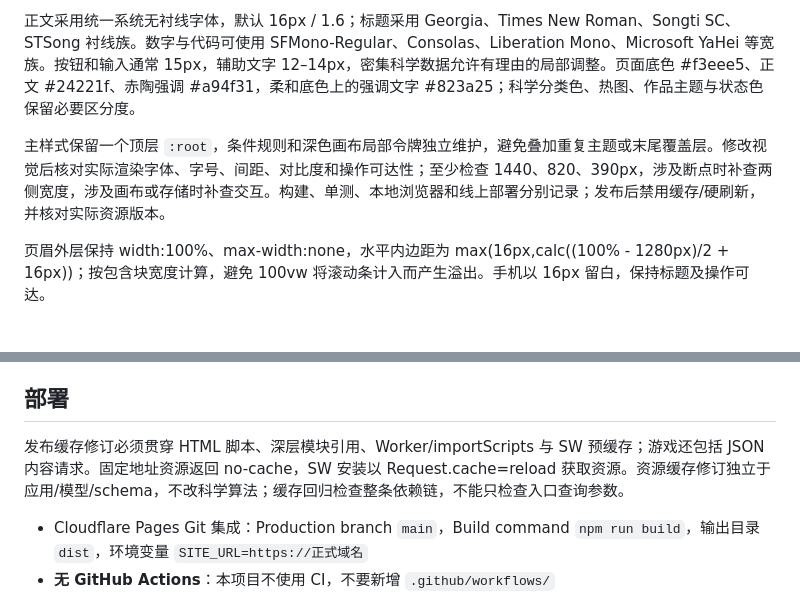
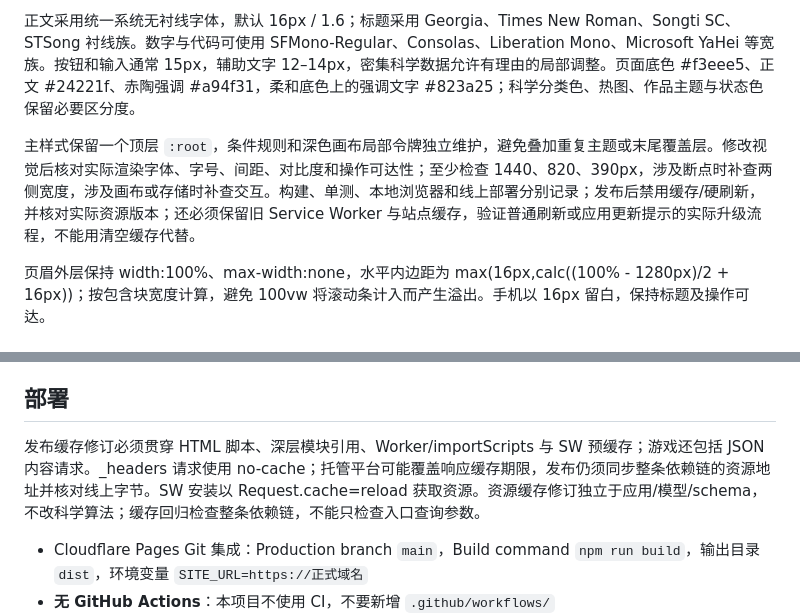
Before and after one commit to heyhey-yoyo/CRC-Game, a Markdown page: AGENTS.md, 2 parts joined by grey strips. Rendered like a GitHub page.

Commit message:
docs: clarify hosting cache policy and existing service worker upgrades

```diff
--- a/AGENTS.md
+++ b/AGENTS.md
@@ -101,7 +101,7 @@ npm run release:check
 
 正文采用统一系统无衬线字体，默认 16px / 1.6；标题采用 Georgia、Times New Roman、Songti SC、STSong 衬线族。数字与代码可使用 SFMono-Regular、Consolas、Liberation Mono、Microsoft YaHei 等宽族。按钮和输入通常 15px，辅助文字 12–14px，密集科学数据允许有理由的局部调整。页面底色 #f3eee5、正文 #24221f、赤陶强调 #a94f31，柔和底色上的强调文字 #823a25；科学分类色、热图、作品主题与状态色保留必要区分度。
 
-主样式保留一个顶层 `:root`，条件规则和深色画布局部令牌独立维护，避免叠加重复主题或末尾覆盖层。修改视觉后核对实际渲染字体、字号、间距、对比度和操作可达性；至少检查 1440、820、390px，涉及断点时补查两侧宽度，涉及画布或存储时补查交互。构建、单测、本地浏览器和线上部署分别记录；发布后禁用缓存/硬刷新，并核对实际资源版本。
+主样式保留一个顶层 `:root`，条件规则和深色画布局部令牌独立维护，避免叠加重复主题或末尾覆盖层。修改视觉后核对实际渲染字体、字号、间距、对比度和操作可达性；至少检查 1440、820、390px，涉及断点时补查两侧宽度，涉及画布或存储时补查交互。构建、单测、本地浏览器和线上部署分别记录；发布后禁用缓存/硬刷新，并核对实际资源版本；还必须保留旧 Service Worker 与站点缓存，验证普通刷新或应用更新提示的实际升级流程，不能用清空缓存代替。
 
 页眉外层保持 width:100%、max-width:none，水平内边距为 max(16px,calc((100% - 1280px)/2 + 16px))；按包含块宽度计算，避免 100vw 将滚动条计入而产生溢出。手机以 16px 留白，保持标题及操作可达。
 
@@ -115,7 +115,7 @@ npm run release:check
 
 ## 部署
 
-发布缓存修订必须贯穿 HTML 脚本、深层模块引用、Worker/importScripts 与 SW 预缓存；游戏还包括 JSON 内容请求。固定地址资源返回 no-cache，SW 安装以 Request.cache=reload 获取资源。资源缓存修订独立于应用/模型/schema，不改科学算法；缓存回归检查整条依赖链，不能只检查入口查询参数。
+发布缓存修订必须贯穿 HTML 脚本、深层模块引用、Worker/importScripts 与 SW 预缓存；游戏还包括 JSON 内容请求。_headers 请求使用 no-cache；托管平台可能覆盖响应缓存期限，发布仍须同步整条依赖链的资源地址并核对线上字节。SW 安装以 Request.cache=reload 获取资源。资源缓存修订独立于应用/模型/schema，不改科学算法；缓存回归检查整条依赖链，不能只检查入口查询参数。
 
 - Cloudflare Pages Git 集成：Production branch `main`，Build command `npm run build`，输出目录 `dist`，环境变量 `SITE_URL=https://正式域名`
 - **无 GitHub Actions**：本项目不使用 CI，不要新增 `.github/workflows/`
```
